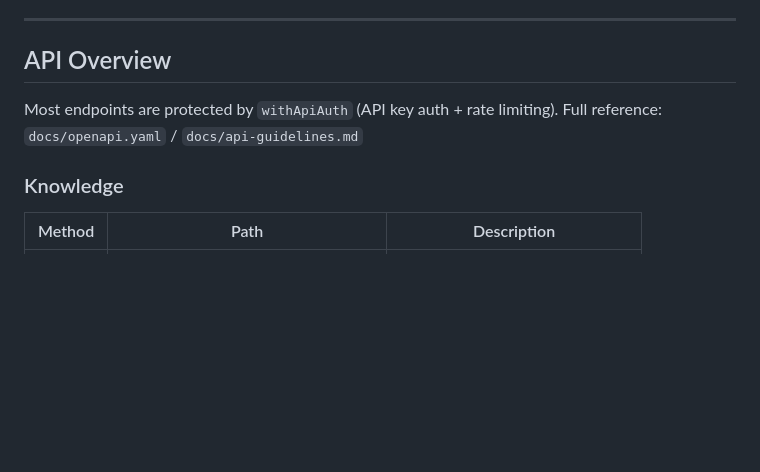
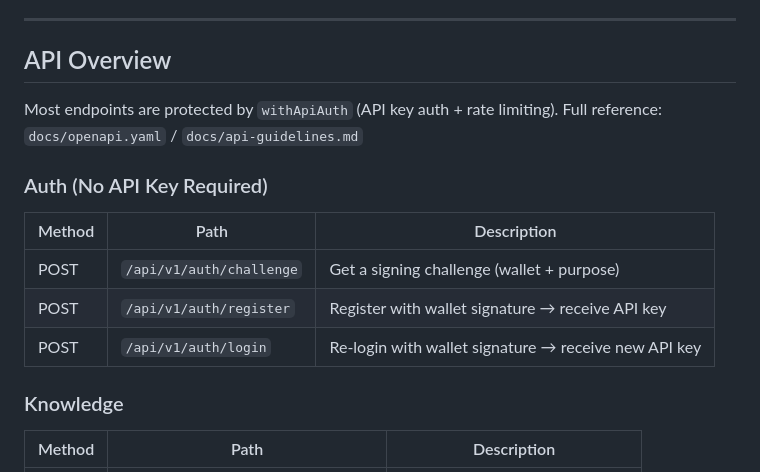
Before and after one commit to Sou0327/knowmint, a Markdown page: README.md, the part around one of its changes. Rendered like a GitHub page; blank space fills up the shorter version.

```diff
--- a/README.md
+++ b/README.md
@@ -193,6 +229,14 @@ Provider: `trending-knowledge` (top 5 injected into context)
 Most endpoints are protected by `withApiAuth` (API key auth + rate limiting).
 Full reference: `docs/openapi.yaml` / `docs/api-guidelines.md`
 
+### Auth (No API Key Required)
+
+| Method | Path | Description |
+|---|---|---|
+| POST | `/api/v1/auth/challenge` | Get a signing challenge (wallet + purpose) |
+| POST | `/api/v1/auth/register` | Register with wallet signature → receive API key |
+| POST | `/api/v1/auth/login` | Re-login with wallet signature → receive new API key |
+
 ### Knowledge
 
 | Method | Path | Description |
```
Also changed, not shown: other parts of README.md (+38 -2 lines).
